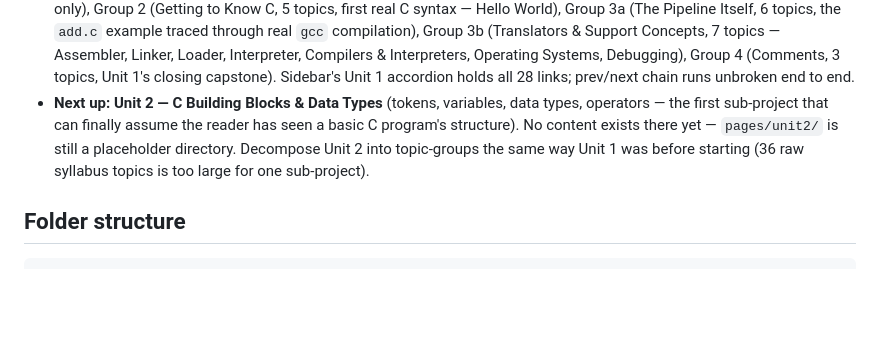
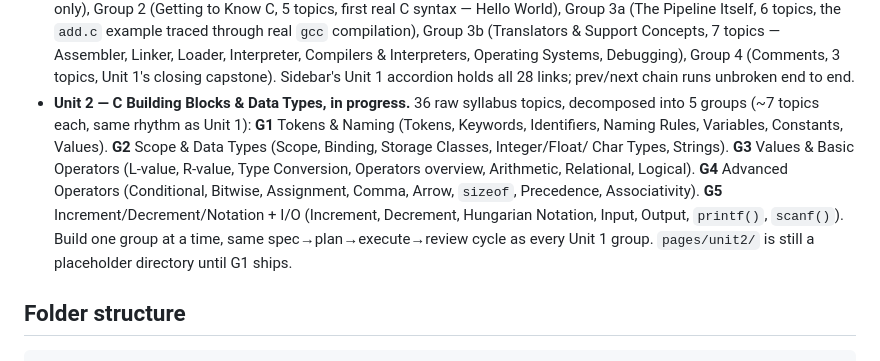
Before and after one commit to Aman-0402/C-Programming, a Markdown page: AGENTS.md, the part around the change. Drawn GitHub-style; blank space fills up the shorter version.

Commit message:
docs: record Unit 2 decomposition plan in AGENTS.md

```diff
--- a/AGENTS.md
+++ b/AGENTS.md
@@ -30,13 +30,19 @@ history and `docs/superpowers/plans/` for implementation plans.
   Systems, Debugging), Group 4 (Comments, 3 topics, Unit 1's closing
   capstone). Sidebar's Unit 1 accordion holds all 28 links; prev/next
   chain runs unbroken end to end.
-- **Next up: Unit 2 — C Building Blocks & Data Types** (tokens,
-  variables, data types, operators — the first sub-project that can
-  finally assume the reader has seen a basic C program's structure).
-  No content exists there yet — `pages/unit2/` is still a placeholder
-  directory. Decompose Unit 2 into topic-groups the same way Unit 1
-  was before starting (36 raw syllabus topics is too large for one
-  sub-project).
+- **Unit 2 — C Building Blocks & Data Types, in progress.** 36 raw
+  syllabus topics, decomposed into 5 groups (~7 topics each, same
+  rhythm as Unit 1): **G1** Tokens & Naming (Tokens, Keywords,
+  Identifiers, Naming Rules, Variables, Constants, Values). **G2**
+  Scope & Data Types (Scope, Binding, Storage Classes, Integer/Float/
+  Char Types, Strings). **G3** Values & Basic Operators (L-value,
+  R-value, Type Conversion, Operators overview, Arithmetic, Relational,
+  Logical). **G4** Advanced Operators (Conditional, Bitwise, Assignment,
+  Comma, Arrow, `sizeof`, Precedence, Associativity). **G5**
+  Increment/Decrement/Notation + I/O (Increment, Decrement, Hungarian
+  Notation, Input, Output, `printf()`, `scanf()`). Build one group at a
+  time, same spec→plan→execute→review cycle as every Unit 1 group.
+  `pages/unit2/` is still a placeholder directory until G1 ships.
 
 ## Folder structure
 
```
